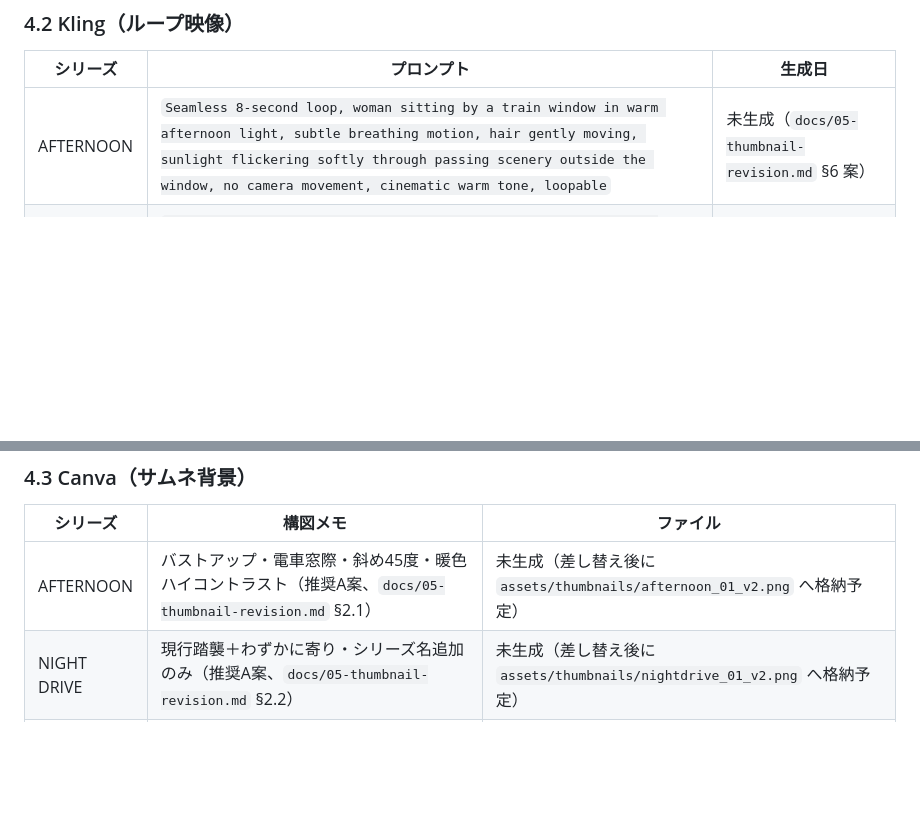
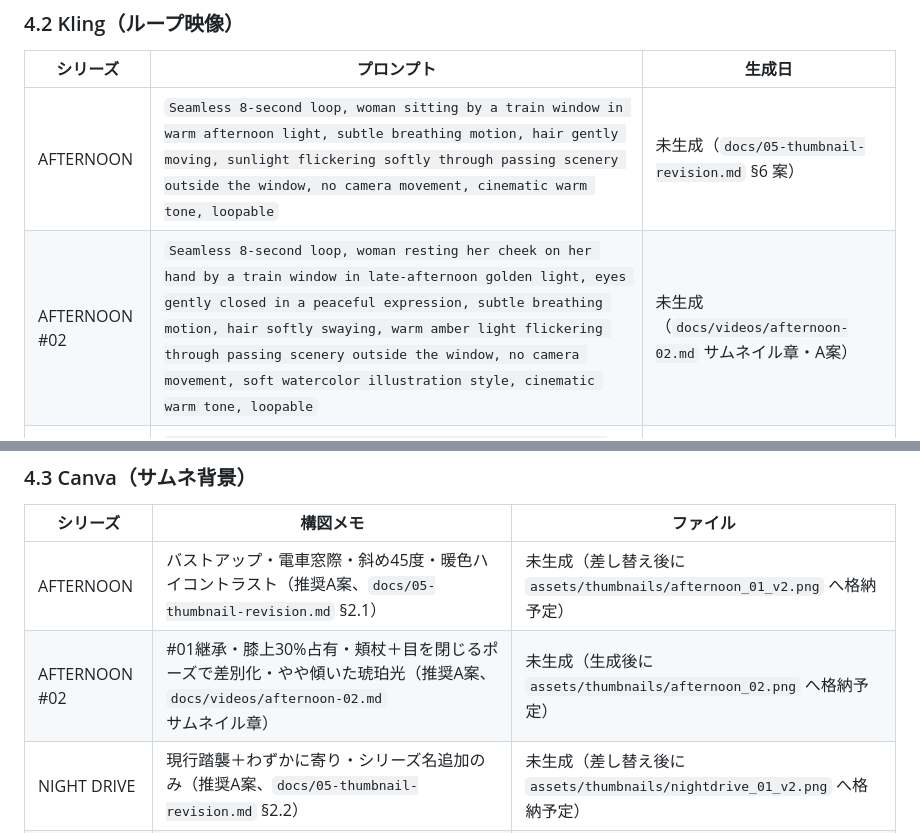
Before and after one commit to jakichan153/mai, a Markdown page: docs/03-packaging-rules.md, 2 parts joined by grey strips. Drawn GitHub-style; blank space fills up the shorter version.

```diff
--- a/docs/03-packaging-rules.md
+++ b/docs/03-packaging-rules.md
@@ -173,6 +173,7 @@ AFTERNOON #01 の改訂実作業をもって確定。以後の全動画はこの
 | シリーズ | プロンプト | 生成日 |
 |---|---|---|
 | AFTERNOON | `Seamless 8-second loop, woman sitting by a train window in warm afternoon light, subtle breathing motion, hair gently moving, sunlight flickering softly through passing scenery outside the window, no camera movement, cinematic warm tone, loopable` | 未生成（`docs/05-thumbnail-revision.md` §6 案） |
+| AFTERNOON #02 | `Seamless 8-second loop, woman resting her cheek on her hand by a train window in late-afternoon golden light, eyes gently closed in a peaceful expression, subtle breathing motion, hair softly swaying, warm amber light flickering through passing scenery outside the window, no camera movement, soft watercolor illustration style, cinematic warm tone, loopable` | 未生成（`docs/videos/afternoon-02.md` サムネイル章・A案） |
 | NIGHT DRIVE | `Seamless 8-second loop, man driving at night, city neon lights softly flickering and streaking past the windshield, subtle hand movement on the steering wheel, no camera movement, moody blue and magenta tone, loopable` | 未生成（`docs/05-thumbnail-revision.md` §6 案） |
 | MORNING | `Seamless 8-second loop, man standing on a train station platform at sunrise, soft morning breeze moving his hair and coat slightly, faint light rays shifting, no camera movement, pale blue backlit tone, loopable` | 未生成（`docs/05-thumbnail-revision.md` §6 案） |
 | MIDNIGHT | `Seamless 8-second loop, woman standing by a window at night holding a warm mug, gentle steam rising, faint city lights twinkling outside, no camera movement, warm low-light tone, loopable` | 未生成（`docs/05-thumbnail-revision.md` §6 案） |
@@ -181,6 +182,7 @@ AFTERNOON #01 の改訂実作業をもって確定。以後の全動画はこの
 | シリーズ | 構図メモ | ファイル |
 |---|---|---|
 | AFTERNOON | バストアップ・電車窓際・斜め45度・暖色ハイコントラスト（推奨A案、`docs/05-thumbnail-revision.md` §2.1） | 未生成（差し替え後に `assets/thumbnails/afternoon_01_v2.png` へ格納予定） |
+| AFTERNOON #02 | #01継承・膝上30%占有・頬杖＋目を閉じるポーズで差別化・やや傾いた琥珀光（推奨A案、`docs/videos/afternoon-02.md` サムネイル章） | 未生成（生成後に `assets/thumbnails/afternoon_02.png` へ格納予定） |
 | NIGHT DRIVE | 現行踏襲＋わずかに寄り・シリーズ名追加のみ（推奨A案、`docs/05-thumbnail-revision.md` §2.2） | 未生成（差し替え後に `assets/thumbnails/nightdrive_01_v2.png` へ格納予定） |
 | MORNING | 舞台を駅のホームへ変更・逆光リムライト＋表情視認（推奨B案、`docs/05-thumbnail-revision.md` §2.3） | 未生成（差し替え後に `assets/thumbnails/morning_01_v2.png` へ格納予定） |
 | MIDNIGHT | 1人に削減・窓辺でマグカップ・要素最小化（推奨A案、`docs/05-thumbnail-revision.md` §2.4） | 未生成（差し替え後に `assets/thumbnails/midnight_01_v2.png` へ格納予定） |
```
Also changed, not shown: docs/videos/afternoon-02.md (added, +121 -0 lines).
